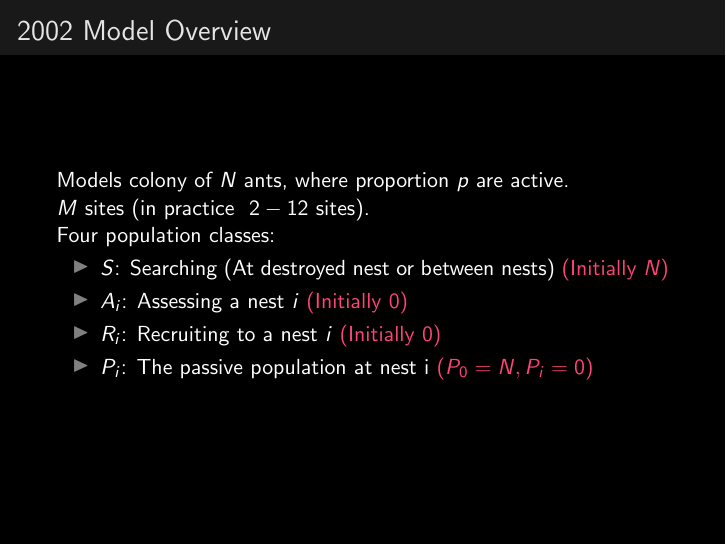
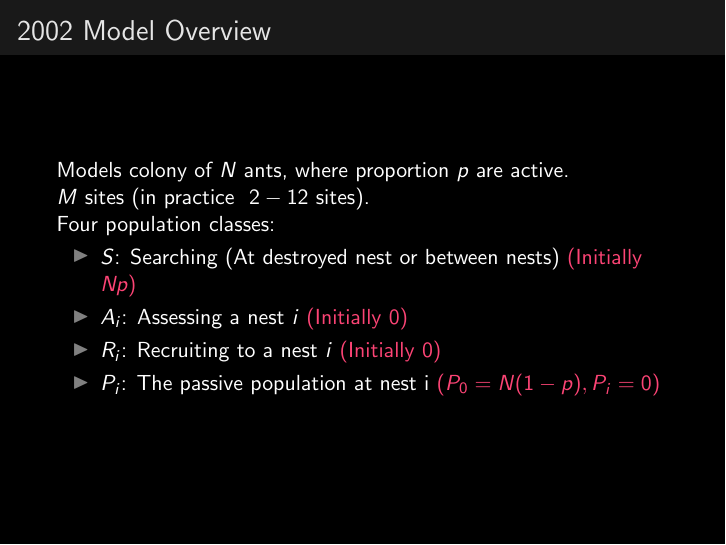
Before and after one commit to LSaldyt/complex_adaptive_systems_material, LaTeX slides (model-in-depth/presentation.tex): page 5 of 17. Compiled offline with pdfLaTeX.

Commit message:
Fixes minor presentation errors

```diff
--- a/model-in-depth/presentation.tex
+++ b/model-in-depth/presentation.tex
@@ -91,10 +91,10 @@
       $M$ sites (in practice $~2-12$ sites). \\
       Four population classes:
       \begin{itemize}
-          \item $S$: Searching (At destroyed nest or between nests) \mcolor{red}{(Initially $N$)}
+          \item $S$: Searching (At destroyed nest or between nests) \mcolor{red}{(Initially $Np$)}
           \item $A_i$: Assessing a nest $i$ \mcolor{red}{(Initially 0)}
           \item $R_i$: Recruiting to a nest $i$ \mcolor{red}{(Initially 0)}
-          \item $P_i$: The passive population at nest i \mcolor{red}{($P_0 = N, P_i = 0$)}
+          \item $P_i$: The passive population at nest i \mcolor{red}{($P_0 = N(1-p), P_i = 0$)}
       \end{itemize}
   \end{frame}
 
```
Also changed, not shown: 1 other file.
